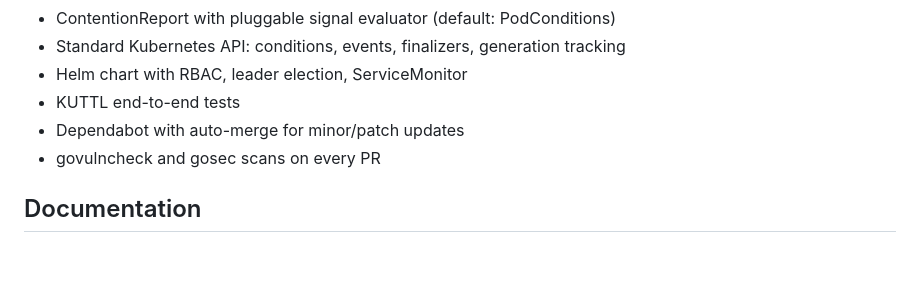
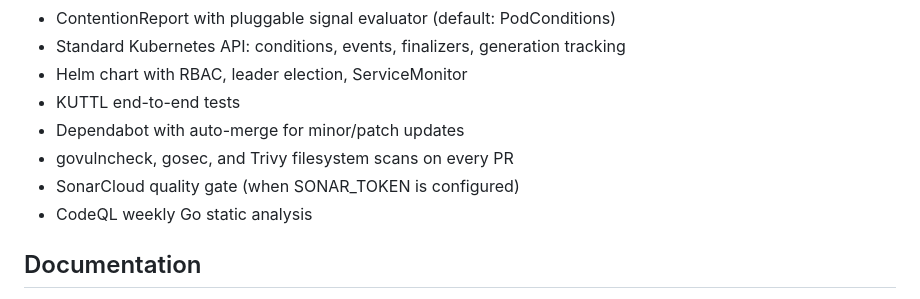
Before and after one commit to Kitio-Tek/hilios-operator, a Markdown page: README.md, the part around the change. GitHub-like rendering; blank space fills up the shorter version.

Commit message:
Expand README features list with SonarCloud, CodeQL, Trivy mentions

```diff
--- a/README.md
+++ b/README.md
@@ -256,7 +256,9 @@ Each reconciler:
 - Helm chart with RBAC, leader election, ServiceMonitor
 - KUTTL end-to-end tests
 - Dependabot with auto-merge for minor/patch updates
-- govulncheck and gosec scans on every PR
+- govulncheck, gosec, and Trivy filesystem scans on every PR
+- SonarCloud quality gate (when SONAR_TOKEN is configured)
+- CodeQL weekly Go static analysis
 
 ## Documentation
 
```
